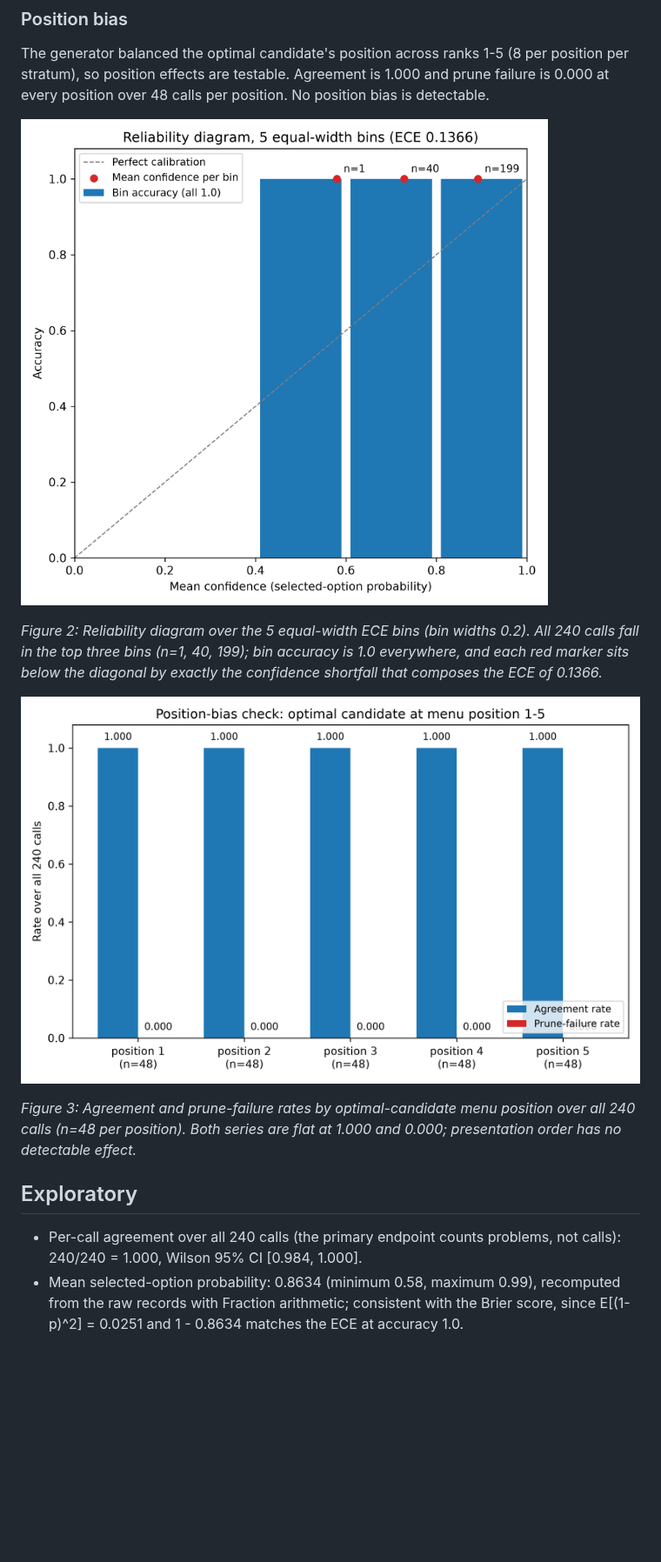
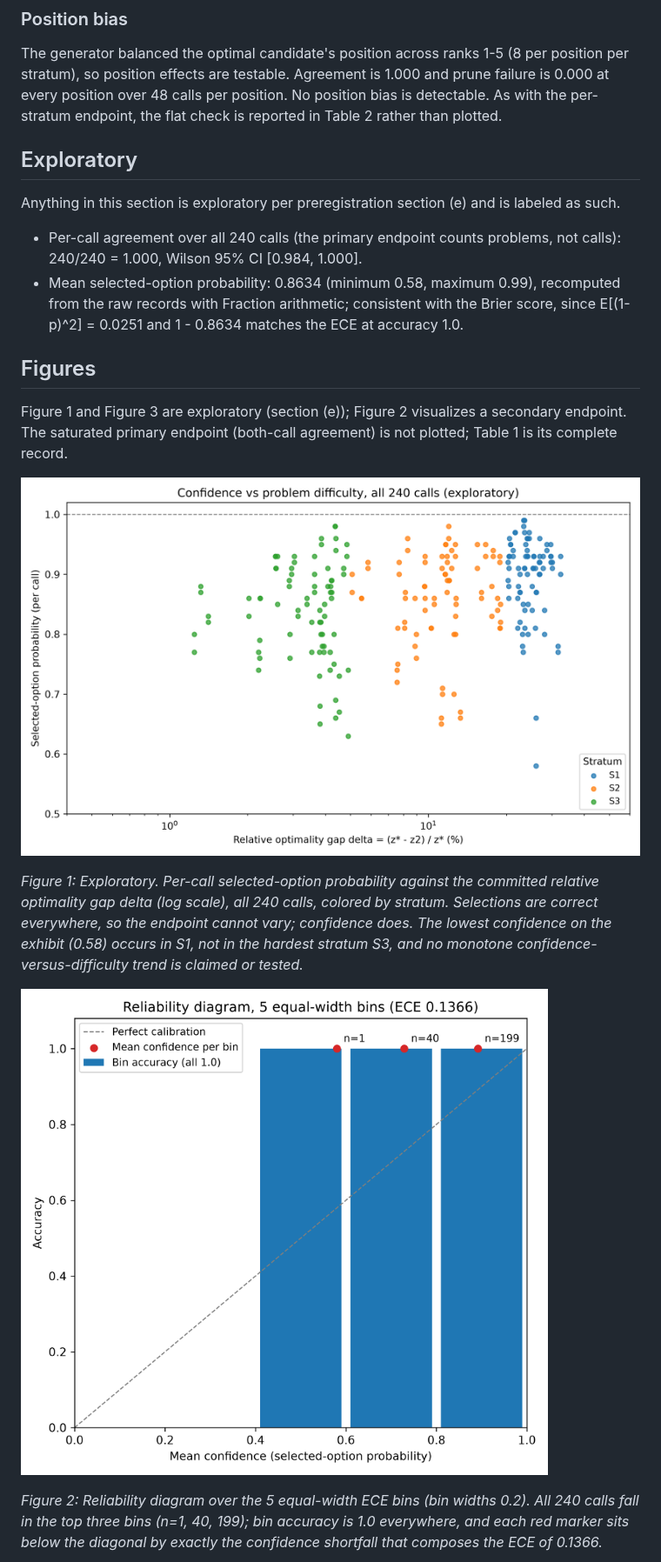
Before and after one commit to clouatre-labs/judge-enumeration-exhibit, a Markdown page: results/v2.md, the part around one of its changes. Shown at 87% size. Rendered like a GitHub page; pictures changed too: figures/fig1-confidence-vs-gap.png (added), figures/fig3-position-bias.png (deleted); blank space fills up the shorter version.

```diff
--- a/results/v2.md
+++ b/results/v2.md
@@ -120,17 +117,14 @@ on average about outcomes that are always correct.
 The generator balanced the optimal candidate's position across ranks
 1-5 (8 per position per stratum), so position effects are testable.
 Agreement is 1.000 and prune failure is 0.000 at every position over 48
-calls per position. No position bias is detectable.
-
-![Reliability diagram for the ECE bins](../figures/fig2-calibration.png)
-
-*Figure 2: Reliability diagram over the 5 equal-width ECE bins (bin widths 0.2). All 240 calls fall in the top three bins (n=1, 40, 199); bin accuracy is 1.0 everywhere, and each red marker sits below the diagonal by exactly the confidence shortfall that composes the ECE of 0.1366.*
-
-![Position-bias check](../figures/fig3-position-bias.png)
-
-*Figure 3: Agreement and prune-failure rates by optimal-candidate menu position over all 240 calls (n=48 per position). Both series are flat at 1.000 and 0.000; presentation order has no detectable effect.*
+calls per position. No position bias is detectable. As with the
+per-stratum endpoint, the flat check is reported in Table 2 rather than
+plotted.
 
 ## Exploratory
+
+Anything in this section is exploratory per preregistration section (e)
+and is labeled as such.
 
 - Per-call agreement over all 240 calls (the primary endpoint counts
   problems, not calls): 240/240 = 1.000, Wilson 95% CI [0.984, 1.000].
@@ -138,3 +132,18 @@ calls per position. No position bias is detectable.
   recomputed from the raw records with Fraction arithmetic; consistent
   with the Brier score, since E[(1-p)^2] = 0.0251 and 1 - 0.8634 matches
   the ECE at accuracy 1.0.
+
+## Figures
+
+Figure 1 and Figure 3 are exploratory (section (e)); Figure 2 visualizes
+a secondary endpoint. The saturated primary endpoint (both-call
+agreement) is not plotted; Table 1 is its complete record.
+
+![Confidence versus problem difficulty](../figures/fig1-confidence-vs-gap.png)
+
+*Figure 1: Exploratory. Per-call selected-option probability against the committed relative optimality gap delta (log scale), all 240 calls, colored by stratum. Selections are correct everywhere, so the endpoint cannot vary; confidence does. The lowest confidence on the exhibit (0.58) occurs in S1, not in the hardest stratum S3, and no monotone confidence-versus-difficulty trend is claimed or tested.*
+
+![Reliability diagram for the ECE bins](../figures/fig2-calibration.png)
+
+*Figure 2: Reliability diagram over the 5 equal-width ECE bins (bin widths 0.2). All 240 calls fall in the top three bins (n=1, 40, 199); bin accuracy is 1.0 everywhere, and each red marker sits below the diagonal by exactly the confidence shortfall that composes the ECE of 0.1366.*
+
```
Also changed, not shown: other parts of results/v2.md (+7 -7 lines), README.md (+6 -6 lines), figures/fig1-stratum-agreement.png (deleted), figures/fig3-pass1-vs-pass2.png (added), 4 other files.
